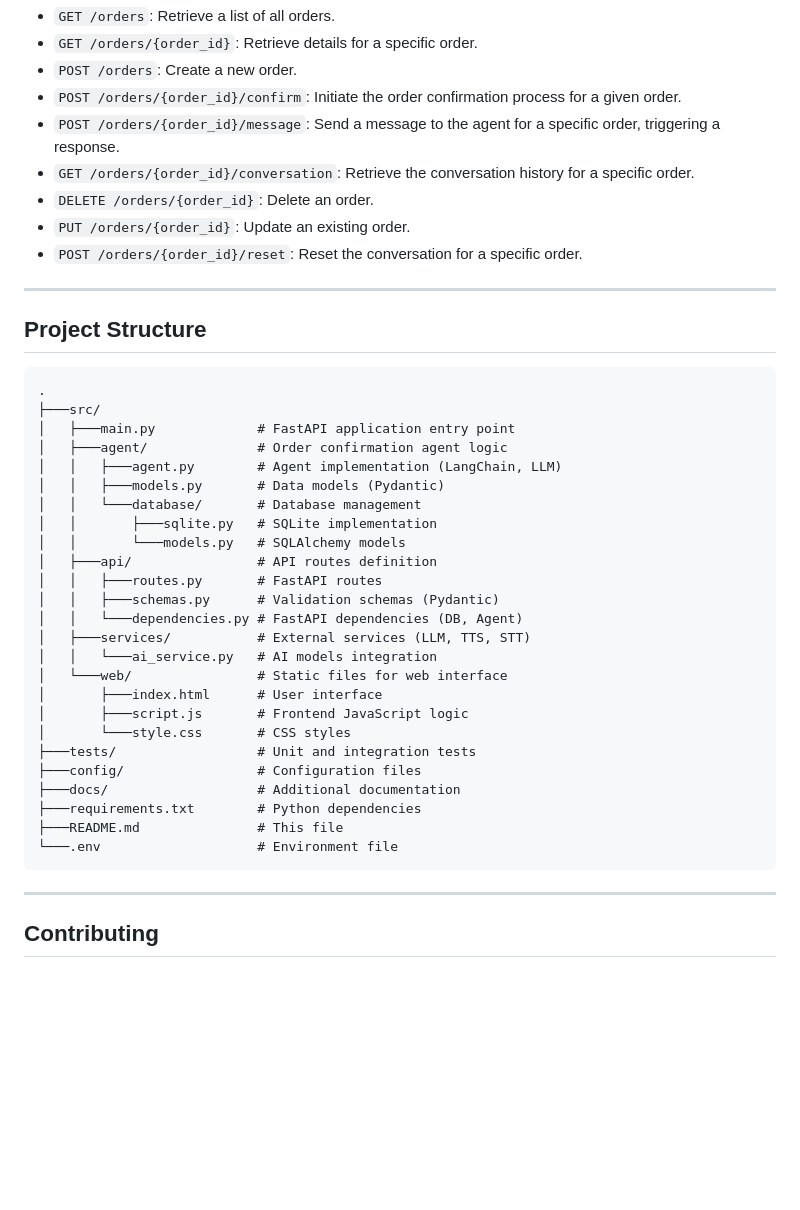
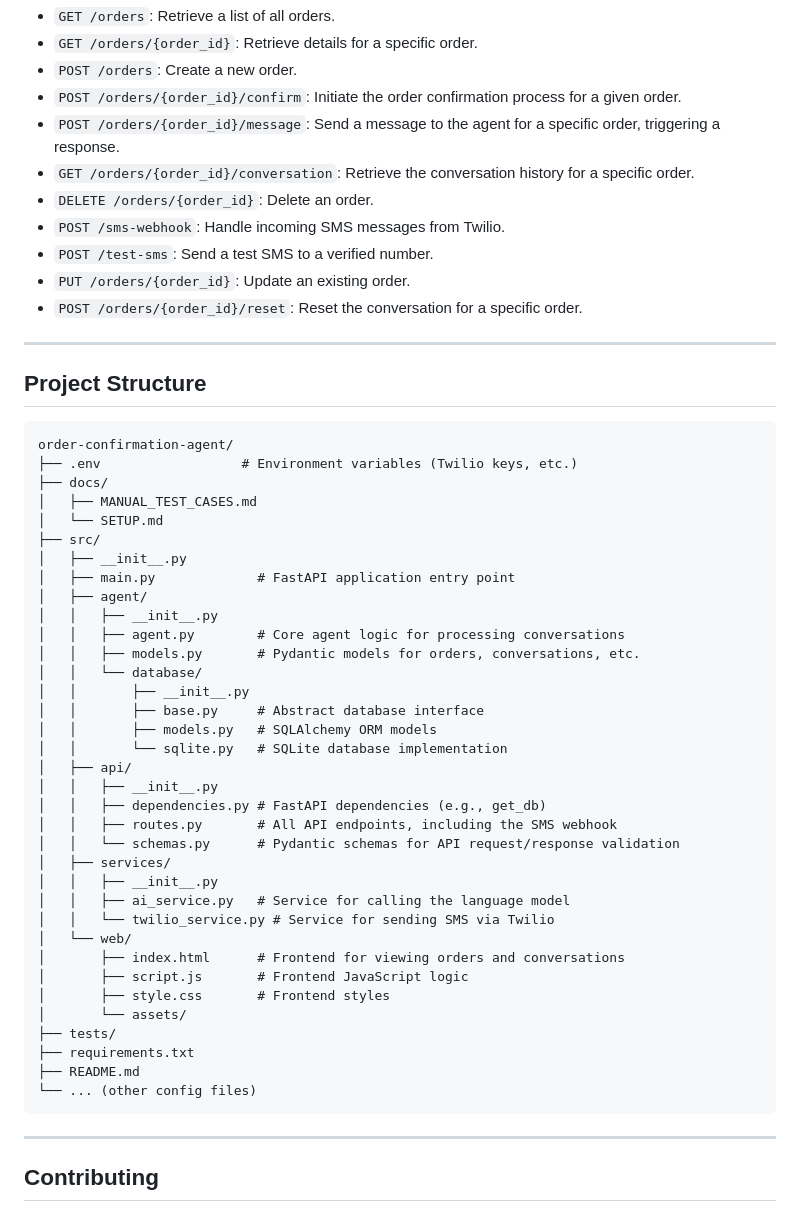
Before and after one commit to adem-fennani/order-confirmation-agent, a Markdown page: README.md, the part around one of its changes. Rendered like a GitHub page; blank space fills up the shorter version.

Commit message:
docs: updated documentation after twilio implementation

````diff
--- a/README.md
+++ b/README.md
@@ -98,6 +130,8 @@ The application exposes the following API endpoints:
 - `POST /orders/{order_id}/message`: Send a message to the agent for a specific order, triggering a response.
 - `GET /orders/{order_id}/conversation`: Retrieve the conversation history for a specific order.
 - `DELETE /orders/{order_id}`: Delete an order.
+- `POST /sms-webhook`: Handle incoming SMS messages from Twilio.
+- `POST /test-sms`: Send a test SMS to a verified number.
 - `PUT /orders/{order_id}`: Update an existing order.
 - `POST /orders/{order_id}/reset`: Reset the conversation for a specific order.
 
@@ -106,31 +140,41 @@ The application exposes the following API endpoints:
 ## Project Structure
 
 ```
-.
-├───src/
-│   ├───main.py             # FastAPI application entry point
-│   ├───agent/              # Order confirmation agent logic
-│   │   ├───agent.py        # Agent implementation (LangChain, LLM)
-│   │   ├───models.py       # Data models (Pydantic)
-│   │   └───database/       # Database management
-│   │       ├───sqlite.py   # SQLite implementation
-│   │       └───models.py   # SQLAlchemy models
-│   ├───api/                # API routes definition
-│   │   ├───routes.py       # FastAPI routes
-│   │   ├───schemas.py      # Validation schemas (Pydantic)
-│   │   └───dependencies.py # FastAPI dependencies (DB, Agent)
-│   ├───services/           # External services (LLM, TTS, STT)
-│   │   └───ai_service.py   # AI models integration
-│   └───web/                # Static files for web interface
-│       ├───index.html      # User interface
-│       ├───script.js       # Frontend JavaScript logic
-│       └───style.css       # CSS styles
-├───tests/                  # Unit and integration tests
-├───config/                 # Configuration files
-├───docs/                   # Additional documentation
-├───requirements.txt        # Python dependencies
-├───README.md               # This file
-└───.env                    # Environment file
+order-confirmation-agent/
+├── .env                  # Environment variables (Twilio keys, etc.)
+├── docs/
+│   ├── MANUAL_TEST_CASES.md
+│   └── SETUP.md
+├── src/
+│   ├── __init__.py
+│   ├── main.py             # FastAPI application entry point
+│   ├── agent/
+│   │   ├── __init__.py
+│   │   ├── agent.py        # Core agent logic for processing conversations
+│   │   ├── models.py       # Pydantic models for orders, conversations, etc.
+│   │   └── database/
+│   │       ├── __init__.py
+│   │       ├── base.py     # Abstract database interface
+│   │       ├── models.py   # SQLAlchemy ORM models
+│   │       └── sqlite.py   # SQLite database implementation
+│   ├── api/
+│   │   ├── __init__.py
+│   │   ├── dependencies.py # FastAPI dependencies (e.g., get_db)
+│   │   ├── routes.py       # All API endpoints, including the SMS webhook
+│   │   └── schemas.py      # Pydantic schemas for API request/response validation
+│   ├── services/
+│   │   ├── __init__.py
+│   │   ├── ai_service.py   # Service for calling the language model
+│   │   └── twilio_service.py # Service for sending SMS via Twilio
+│   └── web/
+│       ├── index.html      # Frontend for viewing orders and conversations
+│       ├── script.js       # Frontend JavaScript logic
+│       ├── style.css       # Frontend styles
+│       └── assets/
+├── tests/
+├── requirements.txt
+├── README.md
+└── ... (other config files)
 ```
 
 ---
````
Also changed, not shown: other parts of README.md (+40 -8 lines), docs/SETUP.md (+48 -42 lines).
